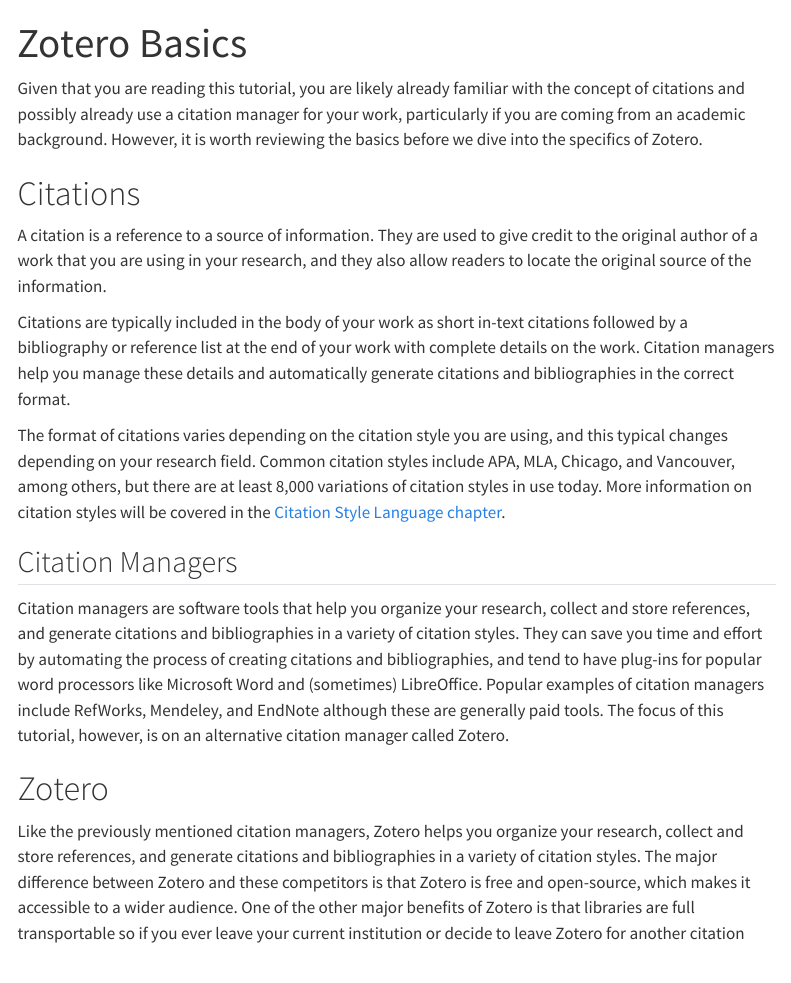
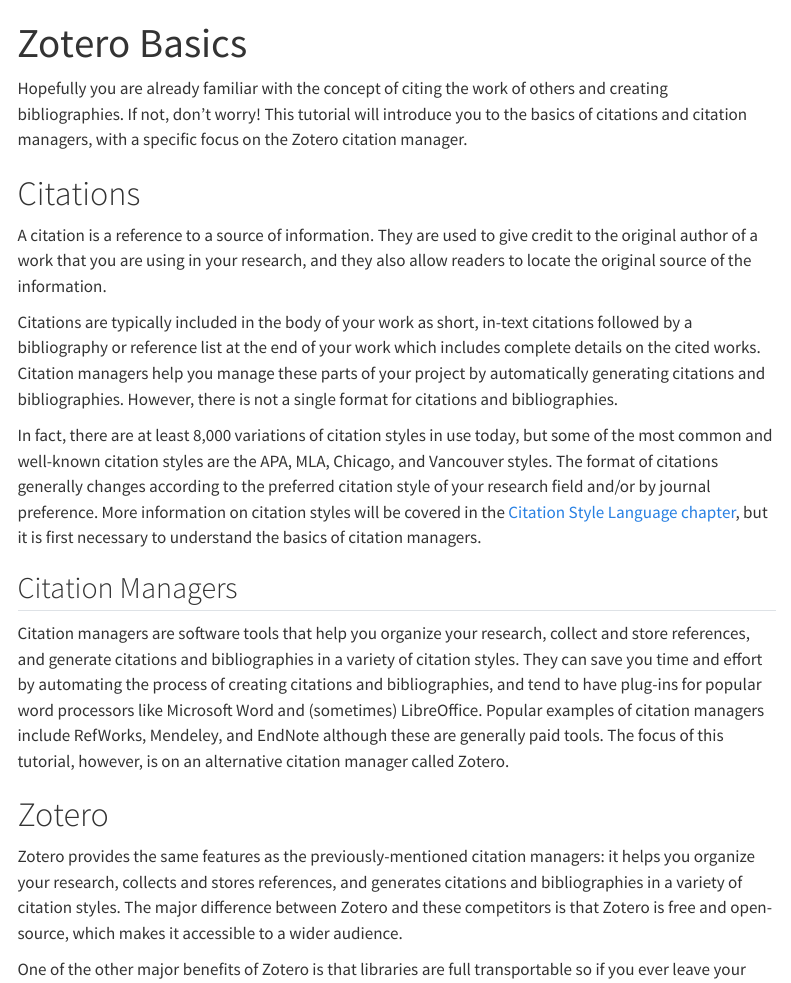
Before and after one commit to lmu-osc/introduction-to-zotero, a Quarto document (zotero_basics.qmd): the page in a window 1100 px wide, from its top. Rendered offline with R 4.5, knitr and Pandoc in place of Quarto, with nearby package versions; menus at the side of the page are left out.

Commit message:
Update Zotero basics page

```diff
--- a/zotero_basics.qmd
+++ b/zotero_basics.qmd
@@ -3,16 +3,16 @@
 format: html
 ---
 
-Given that you are reading this tutorial, you are likely already familiar with the concept of citations and possibly already use a citation manager for your work, particularly if you are coming from an academic background. However, it is worth reviewing the basics before we dive into the specifics of Zotero.
+Hopefully you are already familiar with the concept of citing the work of others and creating bibliographies. If not, don't worry! This tutorial will introduce you to the basics of citations and citation managers, with a specific focus on the Zotero citation manager.
 
 
 # Citations
 
 A citation is a reference to a source of information. They are used to give credit to the original author of a work that you are using in your research, and they also allow readers to locate the original source of the information.
 
-Citations are typically included in the body of your work as short in-text citations followed by a bibliography or reference list at the end of your work with complete details on the work. Citation managers help you manage these details and automatically generate citations and bibliographies in the correct format.
+Citations are typically included in the body of your work as short, in-text citations followed by a bibliography or reference list at the end of your work which includes complete details on the cited works. Citation managers help you manage these parts of your project by automatically generating citations and bibliographies. However, there is not a single format for citations and bibliographies.
 
-The format of citations varies depending on the citation style you are using, and this typical changes depending on your research field. Common citation styles include APA, MLA, Chicago, and Vancouver, among others, but there are at least 8,000 variations of citation styles in use today. More information on citation styles will be covered in the [Citation Style Language chapter](citation_style_language.qmd).
+In fact, there are at least 8,000 variations of citation styles in use today, but some of the most common and well-known citation styles are the APA, MLA, Chicago, and Vancouver styles. The format of citations generally changes according to the preferred citation style of your research field and/or by journal preference. More information on citation styles will be covered in the [Citation Style Language chapter](citation_style_language.qmd), but it is first necessary to understand the basics of citation managers.
 
 
 ## Citation Managers
@@ -20,6 +20,7 @@
 Citation managers are software tools that help you organize your research, collect and store references, and generate citations and bibliographies in a variety of citation styles. They can save you time and effort by automating the process of creating citations and bibliographies, and tend to have plug-ins for popular word processors like Microsoft Word and (sometimes) LibreOffice. Popular examples of citation managers include RefWorks, Mendeley, and EndNote although these are generally paid tools. The focus of this tutorial, however, is on an alternative citation manager called Zotero.
 
 
+
 # Zotero
 
-Like the previously mentioned citation managers, Zotero helps you organize your research, collect and store references, and generate citations and bibliographies in a variety of citation styles. The major difference between Zotero and these competitors is that Zotero is free and open-source, which makes it accessible to a wider audience. One of the other major benefits of Zotero is that libraries are full transportable so if you ever leave your current institution or decide to leave Zotero for another citation manager altogether, you can freely export and import your library. The other major citation managers nominally have import/export features, but they may be encrypted and/or require contacting customer support whereas Zotero's is a simple export/import process.
+Zotero provides the same features as the previously-mentioned citation managers: it helps you organize your research, collects and stores references, and generates citations and bibliographies in a variety of citation styles. The major difference between Zotero and these competitors is that Zotero is free and open-source, which makes it accessible to a wider audience.
```
Also changed, not shown: zotero_basics.qmd (4 more changed lines).
